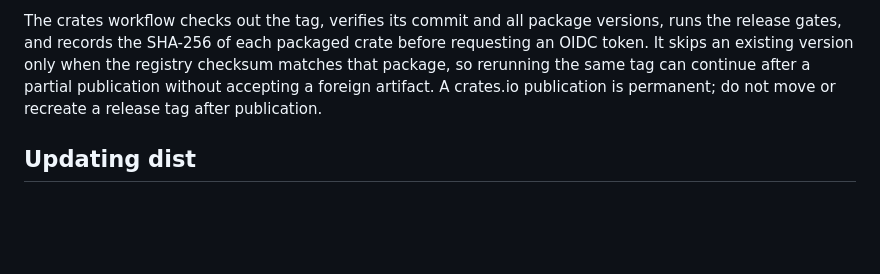
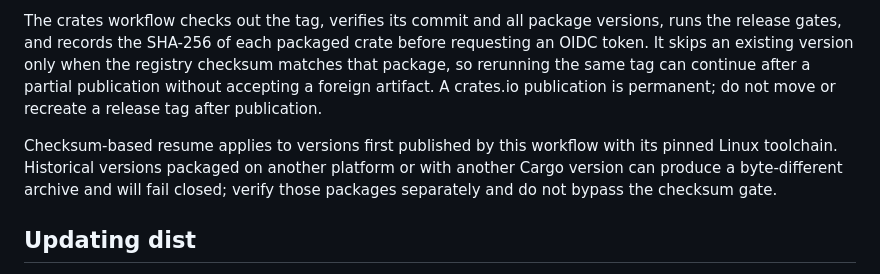
Before and after one commit to Latias94/tex-packer, a Markdown page: docs/releasing.md, the part around the change. Rendered like a GitHub page; blank space fills up the shorter version.

Commit message:
docs(release): document checksum replay boundary

```diff
--- a/docs/releasing.md
+++ b/docs/releasing.md
@@ -57,6 +57,11 @@ after a partial publication without accepting a foreign artifact. A crates.io
 publication is permanent; do not move or recreate a release tag after
 publication.
 
+Checksum-based resume applies to versions first published by this workflow with
+its pinned Linux toolchain. Historical versions packaged on another platform or
+with another Cargo version can produce a byte-different archive and will fail
+closed; verify those packages separately and do not bypass the checksum gate.
+
 ## Updating dist
 
 Install the `dist` version declared in `dist-workspace.toml`. Use the repository
```
